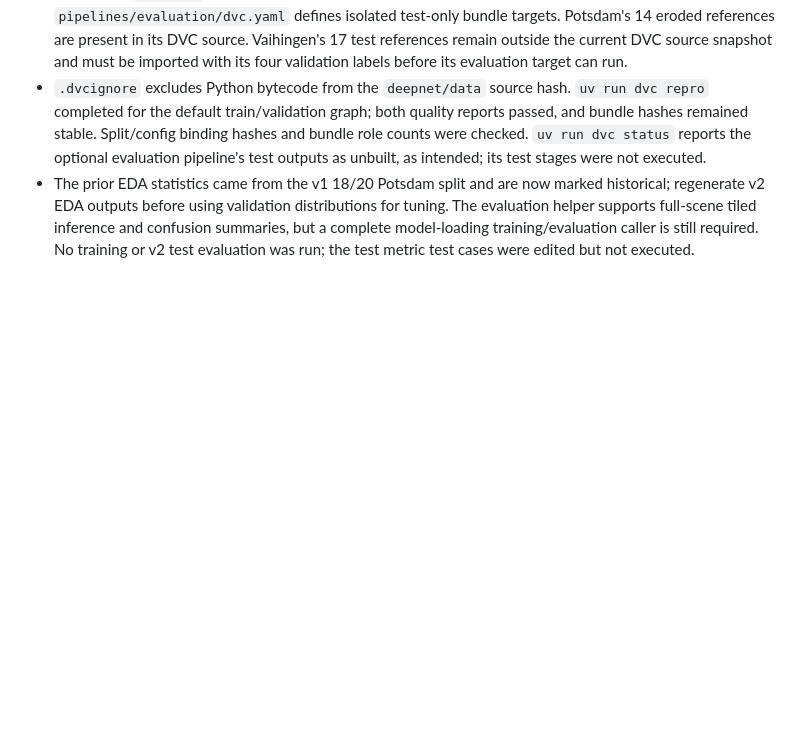
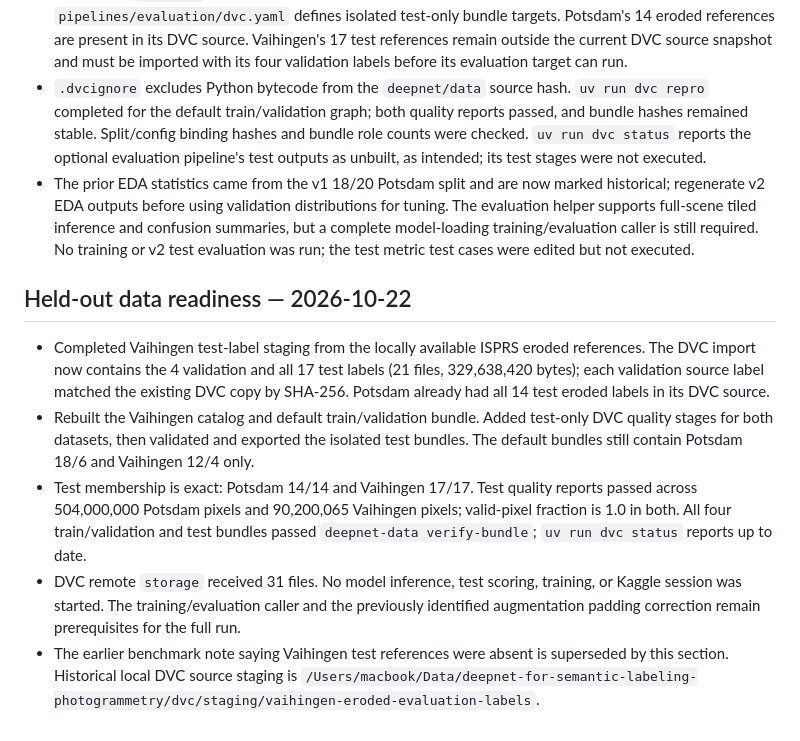
Before and after one commit to damminhtien/deepnet-for-semantic-labeling-photogrammetry, a Markdown page: .agent/STATE.md, the part around the change. Rendered like a GitHub page; blank space fills up the shorter version.

Commit message:
Record held-out data readiness

```diff
--- a/.agent/STATE.md
+++ b/.agent/STATE.md
@@ -136,3 +136,11 @@ Document verified segmentation evaluations and research, then push the resulting
 - The default `dvc.yaml` exports 18/6 Potsdam and 12/4 Vaihingen train/validation bundles only. `pipelines/evaluation/dvc.yaml` defines isolated test-only bundle targets. Potsdam's 14 eroded references are present in its DVC source. Vaihingen's 17 test references remain outside the current DVC source snapshot and must be imported with its four validation labels before its evaluation target can run.
 - `.dvcignore` excludes Python bytecode from the `deepnet/data` source hash. `uv run dvc repro` completed for the default train/validation graph; both quality reports passed, and bundle hashes remained stable. Split/config binding hashes and bundle role counts were checked. `uv run dvc status` reports the optional evaluation pipeline's test outputs as unbuilt, as intended; its test stages were not executed.
 - The prior EDA statistics came from the v1 18/20 Potsdam split and are now marked historical; regenerate v2 EDA outputs before using validation distributions for tuning. The evaluation helper supports full-scene tiled inference and confusion summaries, but a complete model-loading training/evaluation caller is still required. No training or v2 test evaluation was run; the test metric test cases were edited but not executed.
+
+## Held-out data readiness — 2026-10-22
+
+- Completed Vaihingen test-label staging from the locally available ISPRS eroded references. The DVC import now contains the 4 validation and all 17 test labels (21 files, 329,638,420 bytes); each validation source label matched the existing DVC copy by SHA-256. Potsdam already had all 14 test eroded labels in its DVC source.
+- Rebuilt the Vaihingen catalog and default train/validation bundle. Added test-only DVC quality stages for both datasets, then validated and exported the isolated test bundles. The default bundles still contain Potsdam 18/6 and Vaihingen 12/4 only.
+- Test membership is exact: Potsdam 14/14 and Vaihingen 17/17. Test quality reports passed across 504,000,000 Potsdam pixels and 90,200,065 Vaihingen pixels; valid-pixel fraction is 1.0 in both. All four train/validation and test bundles passed `deepnet-data verify-bundle`; `uv run dvc status` reports up to date.
+- DVC remote `storage` received 31 files. No model inference, test scoring, training, or Kaggle session was started. The training/evaluation caller and the previously identified augmentation padding correction remain prerequisites for the full run.
+- The earlier benchmark note saying Vaihingen test references were absent is superseded by this section. Historical local DVC source staging is `/Users/macbook/Data/deepnet-for-semantic-labeling-photogrammetry/dvc/staging/vaihingen-eroded-evaluation-labels`.
```
